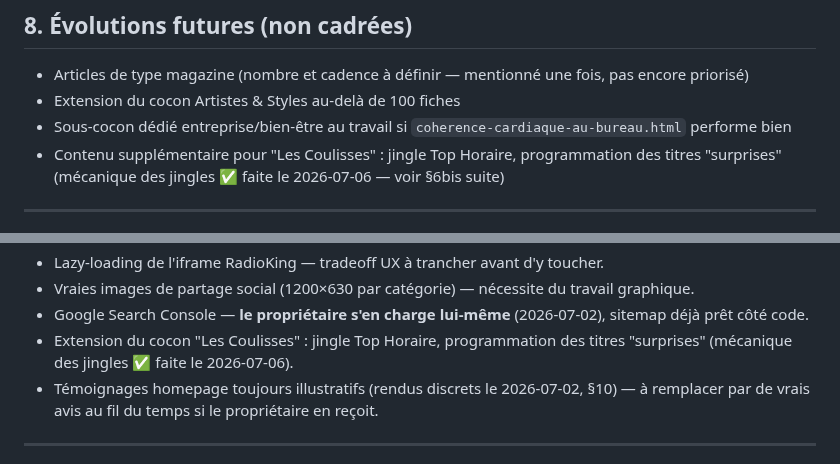
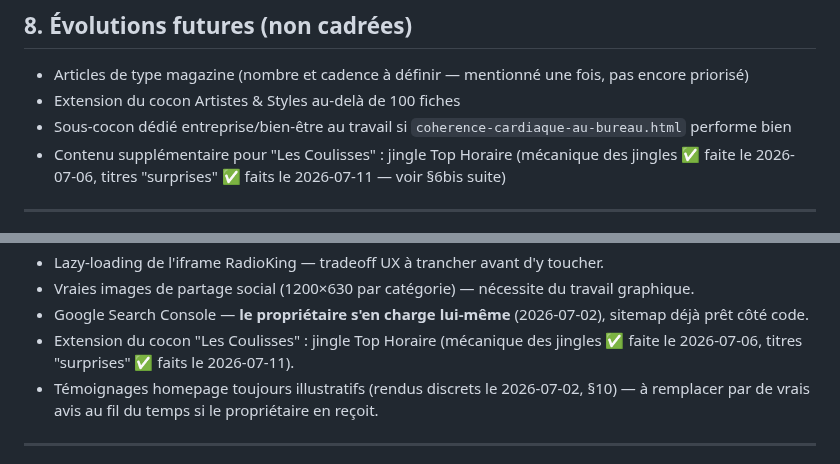
Before and after one commit to dactarus/radio-odyssey, a Markdown page: SEO_BLUEPRINT.md, 2 parts joined by grey strips. Rendered like a GitHub page.

```diff
--- a/SEO_BLUEPRINT.md
+++ b/SEO_BLUEPRINT.md
@@ -358,7 +361,7 @@ Bios fournies directement par le propriétaire (dossiers de presse / connaissanc
 - Articles de type magazine (nombre et cadence à définir — mentionné une fois, pas encore priorisé)
 - Extension du cocon Artistes & Styles au-delà de 100 fiches
 - Sous-cocon dédié entreprise/bien-être au travail si `coherence-cardiaque-au-bureau.html` performe bien
-- Contenu supplémentaire pour "Les Coulisses" : jingle Top Horaire, programmation des titres "surprises" (mécanique des jingles ✅ faite le 2026-07-06 — voir §6bis suite)
+- Contenu supplémentaire pour "Les Coulisses" : jingle Top Horaire (mécanique des jingles ✅ faite le 2026-07-06, titres "surprises" ✅ faits le 2026-07-11 — voir §6bis suite)
 
 ---
 
@@ -412,7 +415,7 @@ Widget "en cours de lecture", partenaire EBG et FAQ non retouchés : aucune rég
 - Lazy-loading de l'iframe RadioKing — tradeoff UX à trancher avant d'y toucher.
 - Vraies images de partage social (1200×630 par catégorie) — nécessite du travail graphique.
 - Google Search Console — **le propriétaire s'en charge lui-même** (2026-07-02), sitemap déjà prêt côté code.
-- Extension du cocon "Les Coulisses" : jingle Top Horaire, programmation des titres "surprises" (mécanique des jingles ✅ faite le 2026-07-06).
+- Extension du cocon "Les Coulisses" : jingle Top Horaire (mécanique des jingles ✅ faite le 2026-07-06, titres "surprises" ✅ faits le 2026-07-11).
 - Témoignages homepage toujours illustratifs (rendus discrets le 2026-07-02, §10) — à remplacer par de vrais avis au fil du temps si le propriétaire en reçoit.
 
 ---
```
Also changed, not shown: other parts of SEO_BLUEPRINT.md (+6 -3 lines).
